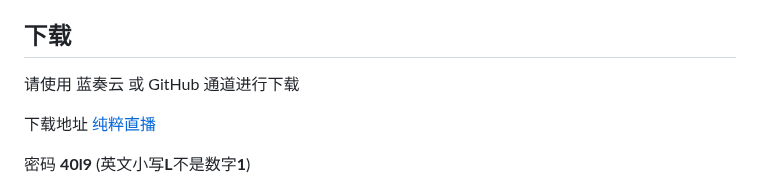
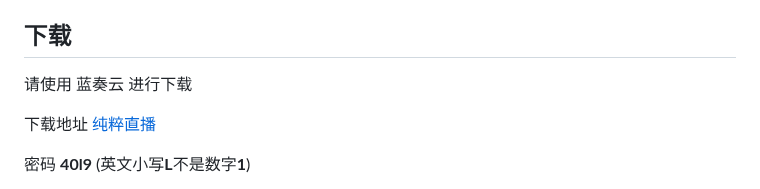
Before and after one commit to viva749/pure_live-1, a Markdown page: README.md, the part around the change. Rendered like a GitHub page.

```diff
--- a/README.md
+++ b/README.md
@@ -31,7 +31,7 @@
 
 ## 下载
 
-请使用 蓝奏云 或 GitHub 通道进行下载
+请使用 蓝奏云 进行下载
 
 下载地址 [纯粹直播](https://wwvr.lanzouw.com/b01f6rqab)
 
```
